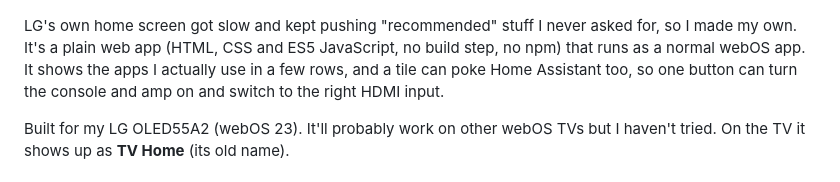
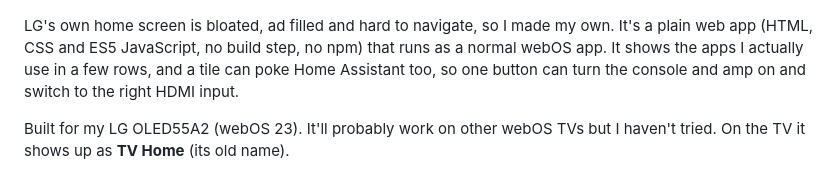
Before and after one commit to geekyboi/web-OSome, a Markdown page: README.md, the part around the change. Drawn GitHub-style.

```diff
--- a/README.md
+++ b/README.md
@@ -4,7 +4,7 @@ A home screen for my LG TV that isn't full of adverts.
 
 ![The home screen](docs/screenshot.jpg)
 
-LG's own home screen got slow and kept pushing "recommended" stuff I never asked for, so
+LG's own home screen is bloated, ad filled and hard to navigate, so
 I made my own. It's a plain web app (HTML, CSS and ES5 JavaScript, no build step, no npm)
 that runs as a normal webOS app. It shows the apps I actually use in a few rows, and a
 tile can poke Home Assistant too, so one button can turn the console and amp on and
```
